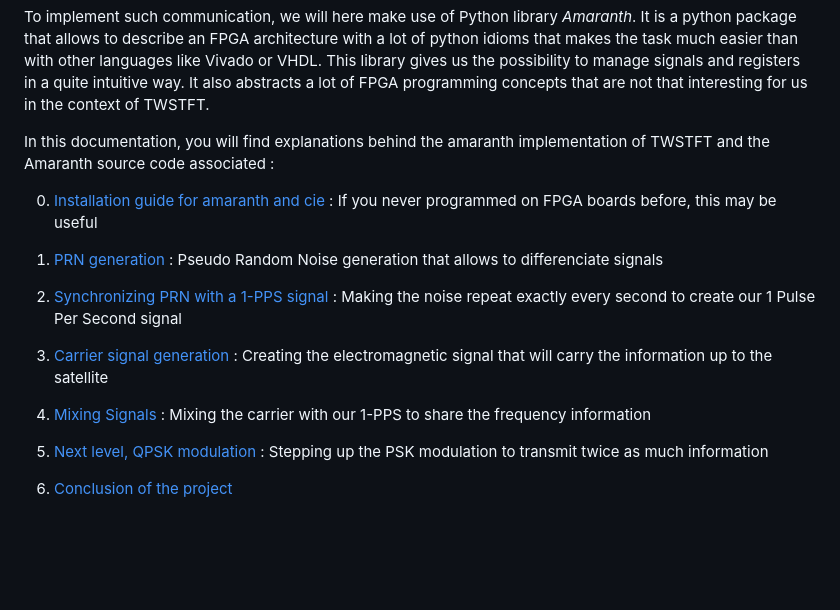
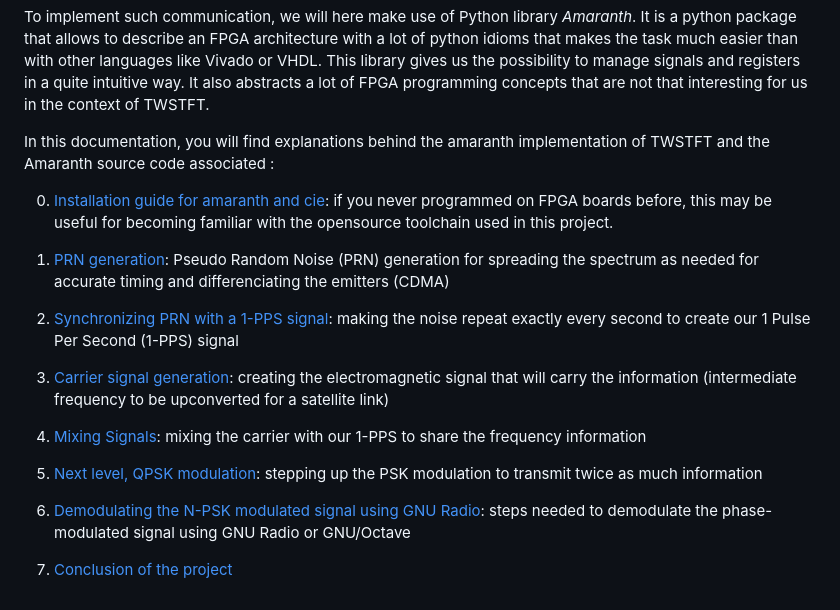
Before and after one commit to oscimp/amaranth_twstft, a Markdown page: README.md, the part around the change. Drawn GitHub-style; blank space fills up the shorter version.

Commit message:
proofreading documentation and added demodulation

```diff
--- a/README.md
+++ b/README.md
@@ -8,22 +8,26 @@ To implement such communication, we will here make use of Python library _Amaran
 
 In this documentation, you will find explanations behind the amaranth implementation of TWSTFT and the Amaranth source code associated :
 
-0. [Installation guide for amaranth and cie](Doc/0_Installation.md) :
-If you never programmed on FPGA boards before, this may be useful
+0. [Installation guide for amaranth and cie](Doc/0_Installation.md):
+if you never programmed on FPGA boards before, this may be useful for becoming familiar with the opensource toolchain used in this
+project.
 
-1. [PRN generation](Doc/1_PRN.md) :
-Pseudo Random Noise generation that allows to differenciate signals
+1. [PRN generation](Doc/1_PRN.md):
+Pseudo Random Noise (PRN) generation for spreading the spectrum as needed for accurate timing and differenciating the emitters (CDMA)
 
-2. [Synchronizing PRN with a 1-PPS signal](Doc/2_Sync_PRN_1PPS.md) :
-Making the noise repeat exactly every second to create our 1 Pulse Per Second signal
+2. [Synchronizing PRN with a 1-PPS signal](Doc/2_Sync_PRN_1PPS.md):
+making the noise repeat exactly every second to create our 1 Pulse Per Second (1-PPS) signal
 
-3. [Carrier signal generation](Doc/3_Clk_Generation.md) :
-Creating the electromagnetic signal that will carry the information up to the satellite
+3. [Carrier signal generation](Doc/3_Clk_Generation.md):
+creating the electromagnetic signal that will carry the information (intermediate frequency to be upconverted for a satellite link)
 
-4. [Mixing Signals](Doc/4_Mixing_Signals.md) :
-Mixing the carrier with our 1-PPS to share the frequency information
+4. [Mixing Signals](Doc/4_Mixing_Signals.md):
+mixing the carrier with our 1-PPS to share the frequency information
 
-5. [Next level, QPSK modulation](Doc/5_another_modulation.md) :
-Stepping up the PSK modulation to transmit twice as much information
+5. [Next level, QPSK modulation](Doc/5_another_modulation.md):
+stepping up the PSK modulation to transmit twice as much information
 
-6. [Conclusion of the project](Doc/6_Conclusion.md)
+6. [Demodulating the N-PSK modulated signal using GNU Radio](Doc/6_Demodulation.md):
+steps needed to demodulate the phase-modulated signal using GNU Radio or GNU/Octave
+
+7. [Conclusion of the project](Doc/6_Conclusion.md)
```
Also changed, not shown: 2022-05-25-114351_3200x1080_scrot.png (deleted), Doc/7_Conclusion.md (renamed from Doc/6_Conclusion.md), Doc/another_modulation.md (deleted), figures/GNURadio_demodulation/b210.png (added), figures/GNURadio_demodulation/bpsk_costas2.png (added), figures/GNURadio_demodulation/bpsk_costas4.png (added), figures/GNURadio_demodulation/qpsk_costas4.png (added).
